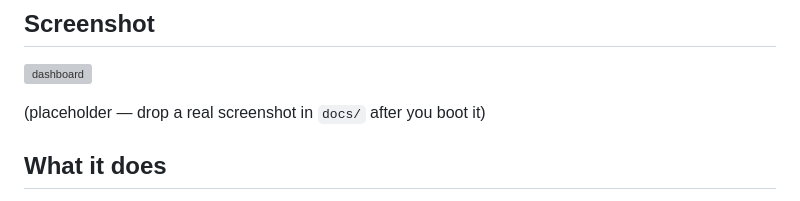
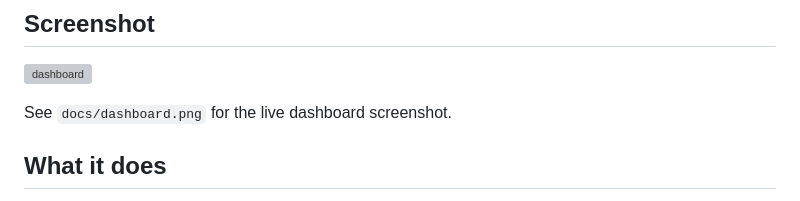
Before and after one commit to sudsho/twitter-sentiment-heroku, a Markdown page: README.md, the part around the change. GitHub-like rendering; grey boxes are pictures that could not be loaded.

Commit message:
readme: drop scaffolding/placeholder phrasing; describe what is actually in the repo

```diff
--- a/README.md
+++ b/README.md
@@ -17,7 +17,7 @@ Easiest way to learn the Twitter streaming API at the same time.
 
 ![dashboard](docs/screenshot.png)
 
-(placeholder — drop a real screenshot in `docs/` after you boot it)
+See `docs/dashboard.png` for the live dashboard screenshot.
 
 ## What it does
 
```
